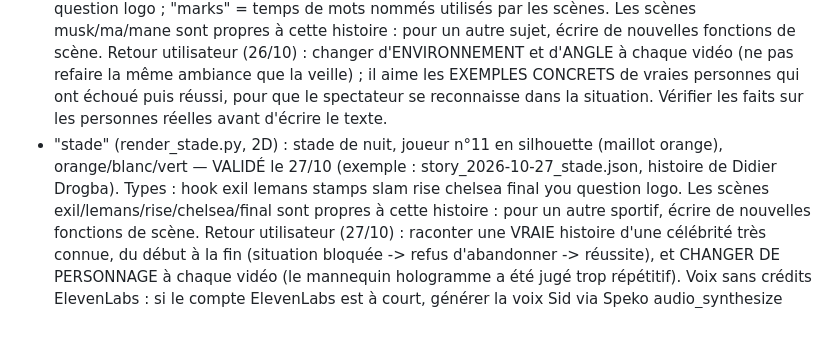
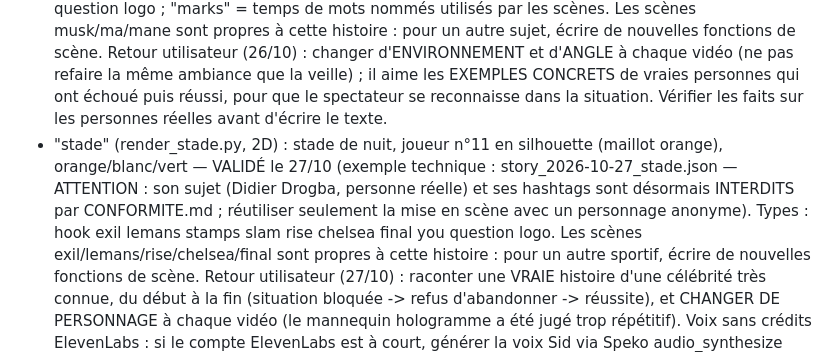
Before and after one commit to thas-dv/credistock_gn, a Markdown page: PIPELINE.md, the part around the change. GitHub-like rendering; blank space fills up the shorter version.

Commit message:
PIPELINE : exemples avec personnes réelles marqués comme interdits
Co-Authored-By: Claude Opus 5.5 <noreply@anthropic.com>
Claude-Session: https://claude.ai/code/session_01AwmPoL5GX3he8xcpW1UCxr

```diff
--- a/PIPELINE.md
+++ b/PIPELINE.md
@@ -55,7 +55,7 @@ Retour utilisateur (26/10) : changer d'ENVIRONNEMENT et d'ANGLE à chaque vidéo
 il aime les EXEMPLES CONCRETS de vraies personnes qui ont échoué puis réussi, pour que le spectateur se reconnaisse dans la situation.
 Vérifier les faits sur les personnes réelles avant d'écrire le texte.
 - "stade" (render_stade.py, 2D) : stade de nuit, joueur n°11 en silhouette (maillot orange), orange/blanc/vert — VALIDÉ le 27/10
-  (exemple : story_2026-10-27_stade.json, histoire de Didier Drogba). Types : hook exil lemans stamps slam rise chelsea final you question logo.
+  (exemple technique : story_2026-10-27_stade.json — ATTENTION : son sujet (Didier Drogba, personne réelle) et ses hashtags sont désormais INTERDITS par CONFORMITE.md ; réutiliser seulement la mise en scène avec un personnage anonyme). Types : hook exil lemans stamps slam rise chelsea final you question logo.
   Les scènes exil/lemans/rise/chelsea/final sont propres à cette histoire : pour un autre sportif, écrire de nouvelles fonctions de scène.
 Retour utilisateur (27/10) : raconter une VRAIE histoire d'une célébrité très connue, du début à la fin (situation bloquée -> refus d'abandonner -> réussite),
 et CHANGER DE PERSONNAGE à chaque vidéo (le mannequin hologramme a été jugé trop répétitif).
```
